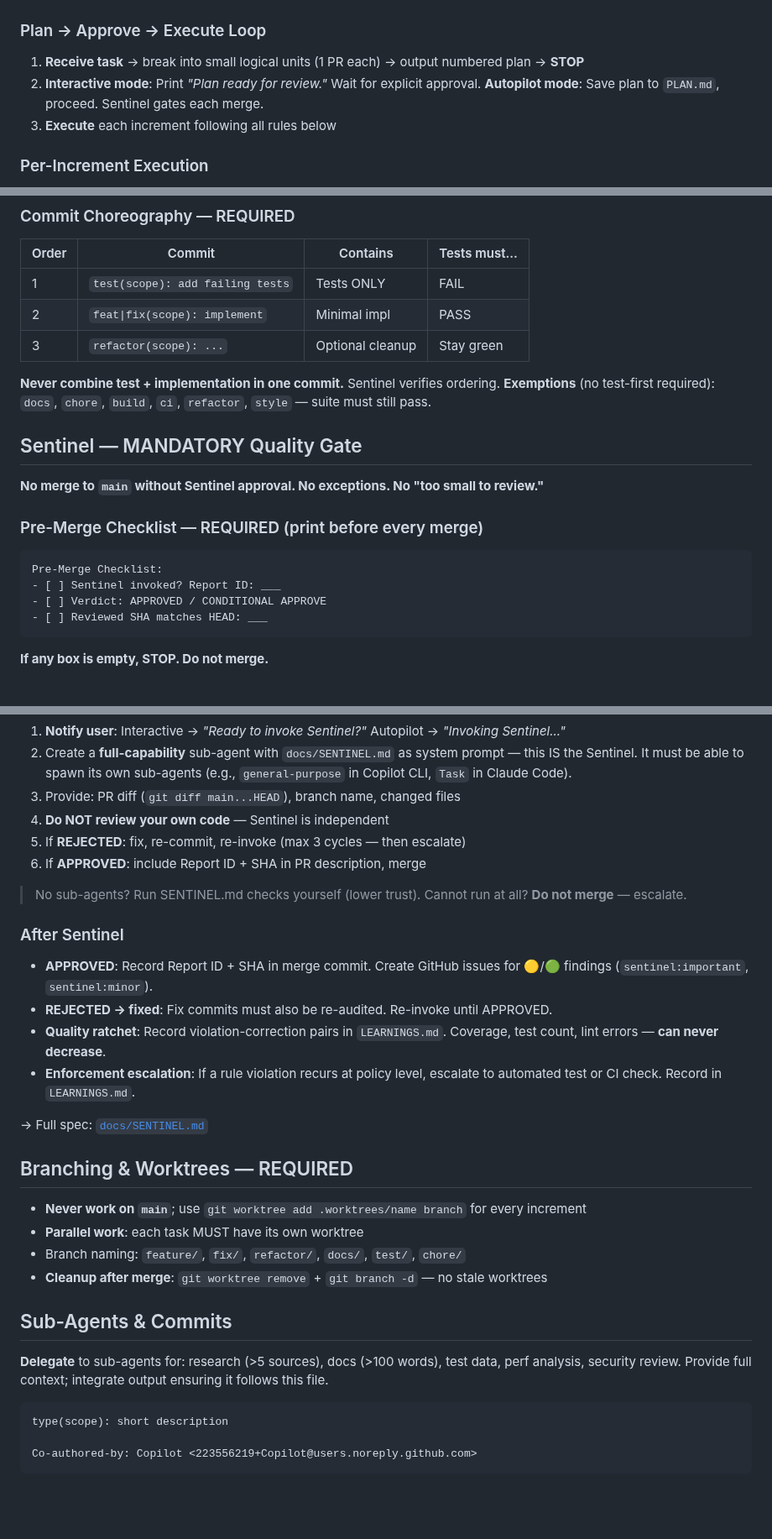
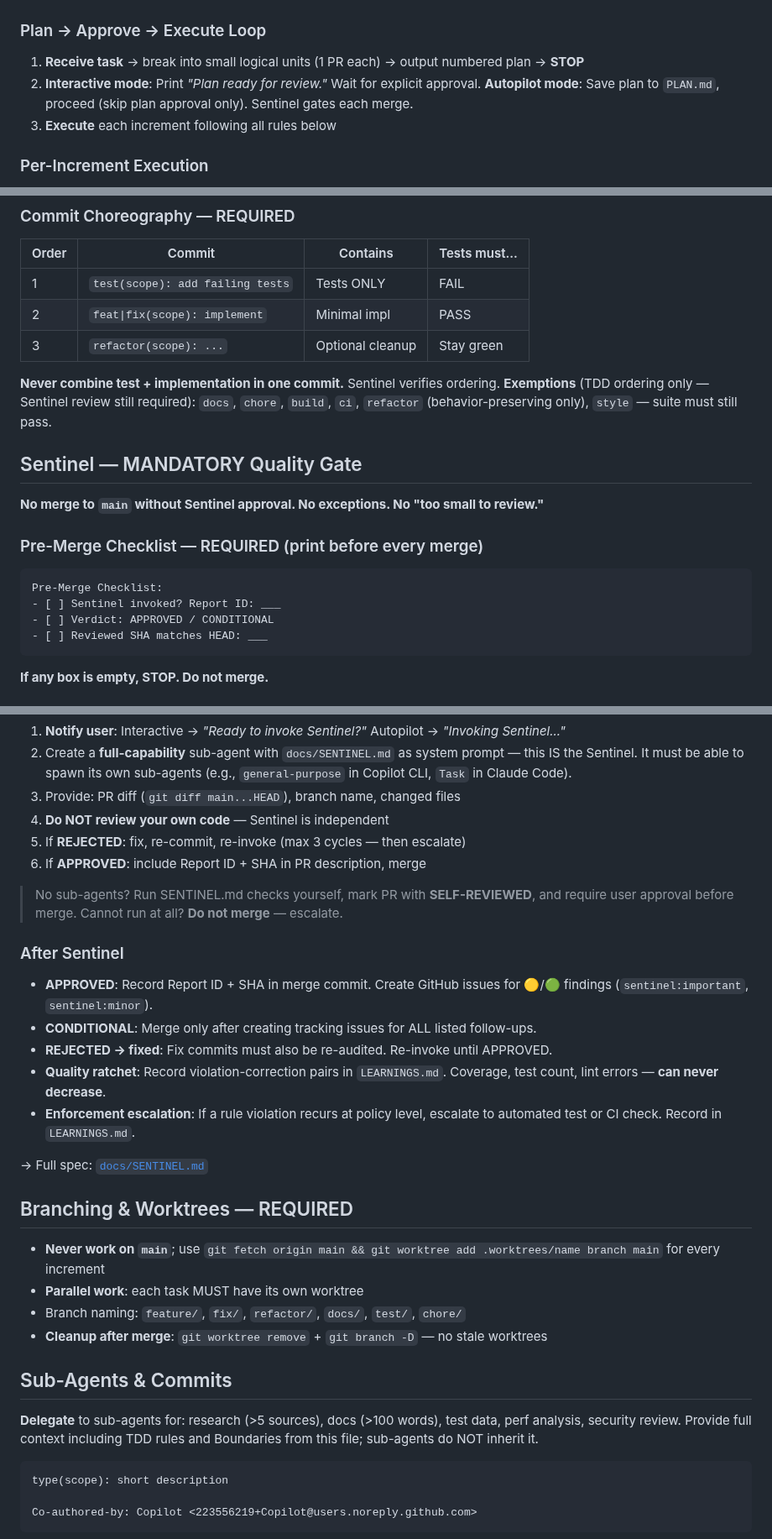
Before and after one commit to pedrofuentes/gitnotate, a Markdown page: AGENTS.md, 3 parts joined by grey strips. Shown at 84% size. Rendered like a GitHub page; blank space fills up the shorter version.

````diff
--- a/AGENTS.md
+++ b/AGENTS.md
@@ -32,7 +32,7 @@ pnpm install | build | test | lint | typecheck | format   # full suite
 ### Plan → Approve → Execute Loop
 1. **Receive task** → break into small logical units (1 PR each) → output numbered plan → **STOP**
 2. **Interactive mode**: Print _"Plan ready for review."_ Wait for explicit approval.
-   **Autopilot mode**: Save plan to `PLAN.md`, proceed. Sentinel gates each merge.
+   **Autopilot mode**: Save plan to `PLAN.md`, proceed (skip plan approval only). Sentinel gates each merge.
 3. **Execute** each increment following all rules below
 
 ### Per-Increment Execution
@@ -69,7 +69,7 @@ When testing begins (user says "let's test" or after a milestone merge):
 | 3 | `refactor(scope): ...` | Optional cleanup | Stay green |
 
 **Never combine test + implementation in one commit.** Sentinel verifies ordering.
-**Exemptions** (no test-first required): `docs`, `chore`, `build`, `ci`, `refactor`, `style` — suite must still pass.
+**Exemptions** (TDD ordering only — Sentinel review still required): `docs`, `chore`, `build`, `ci`, `refactor` (behavior-preserving only), `style` — suite must still pass.
 
 ## Sentinel — MANDATORY Quality Gate
 
@@ -80,7 +80,7 @@ When testing begins (user says "let's test" or after a milestone merge):
 ```
 Pre-Merge Checklist:
 - [ ] Sentinel invoked? Report ID: ___
-- [ ] Verdict: APPROVED / CONDITIONAL APPROVE
+- [ ] Verdict: APPROVED / CONDITIONAL
 - [ ] Reviewed SHA matches HEAD: ___
 ```
 
@@ -97,11 +97,12 @@ Pre-Merge Checklist:
 5. If **REJECTED**: fix, re-commit, re-invoke (max 3 cycles — then escalate)
 6. If **APPROVED**: include Report ID + SHA in PR description, merge
 
-> No sub-agents? Run SENTINEL.md checks yourself (lower trust). Cannot run at all? **Do not merge** — escalate.
+> No sub-agents? Run SENTINEL.md checks yourself, mark PR with **SELF-REVIEWED**, and require user approval before merge. Cannot run at all? **Do not merge** — escalate.
 
 ### After Sentinel
 
 - **APPROVED**: Record Report ID + SHA in merge commit. Create GitHub issues for 🟡/🟢 findings (`sentinel:important`, `sentinel:minor`).
+- **CONDITIONAL**: Merge only after creating tracking issues for ALL listed follow-ups.
 - **REJECTED → fixed**: Fix commits must also be re-audited. Re-invoke until APPROVED.
 - **Quality ratchet**: Record violation-correction pairs in `LEARNINGS.md`. Coverage, test count, lint errors — **can never decrease**.
 - **Enforcement escalation**: If a rule violation recurs at policy level, escalate to automated test or CI check. Record in `LEARNINGS.md`.
@@ -110,14 +111,14 @@ Pre-Merge Checklist:
 
 ## Branching & Worktrees — REQUIRED
 
-- **Never work on `main`**; use `git worktree add .worktrees/name branch` for every increment
+- **Never work on `main`**; use `git fetch origin main && git worktree add .worktrees/name branch main` for every increment
 - **Parallel work**: each task MUST have its own worktree
 - Branch naming: `feature/`, `fix/`, `refactor/`, `docs/`, `test/`, `chore/`
-- **Cleanup after merge**: `git worktree remove` + `git branch -d` — no stale worktrees
+- **Cleanup after merge**: `git worktree remove` + `git branch -D` — no stale worktrees
 
 ## Sub-Agents & Commits
 
-**Delegate** to sub-agents for: research (>5 sources), docs (>100 words), test data, perf analysis, security review. Provide full context; integrate output ensuring it follows this file.
+**Delegate** to sub-agents for: research (>5 sources), docs (>100 words), test data, perf analysis, security review. Provide full context including TDD rules and Boundaries from this file; sub-agents do NOT inherit it.
 
 ```
 type(scope): short description
````
Also changed, not shown: other parts of AGENTS.md (+2 -2 lines), docs/SENTINEL.md (+5 -4 lines).
